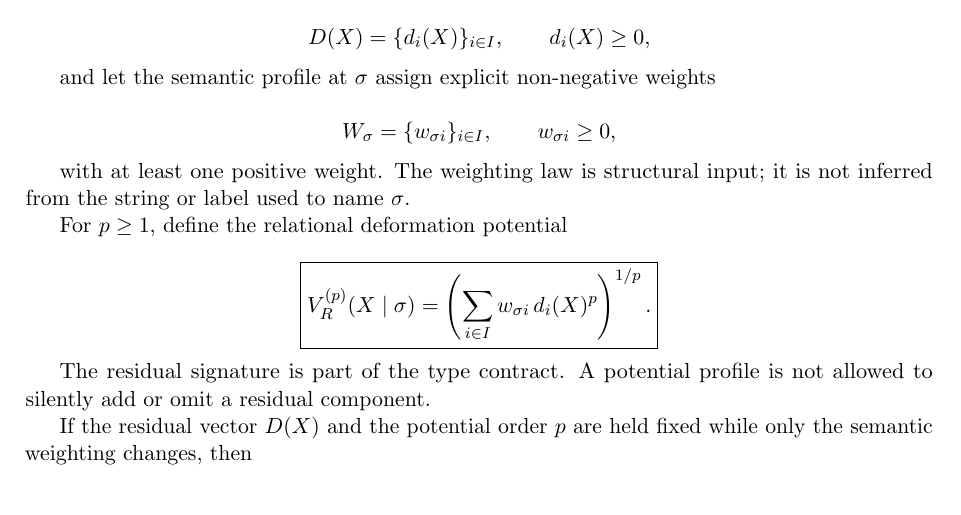
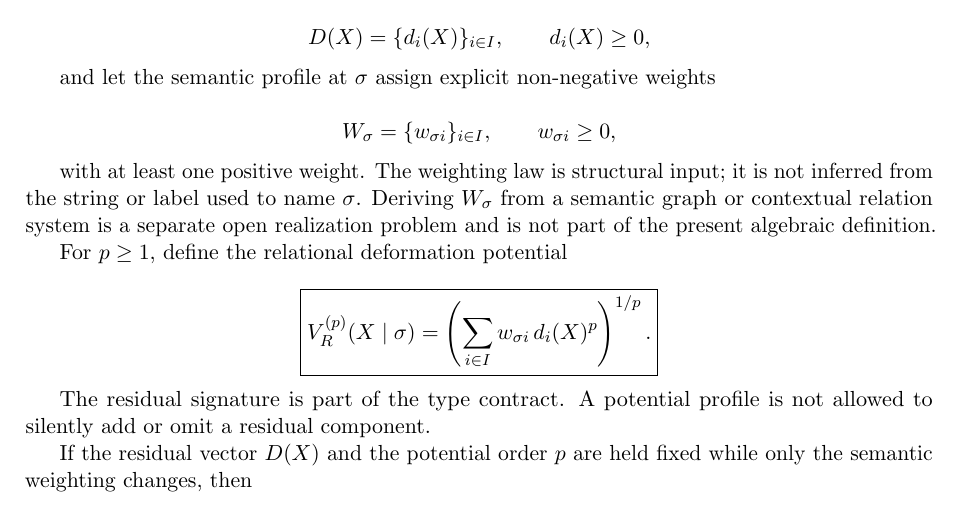
Before and after one commit to AdrianLipa90/Relational-Dynamic-State-Space, a LaTeX paper (monograph/main.tex): part of page 6 of 12, cut so that both start at the same text. Compiled offline with pdfLaTeX.

Commit message:
docs: mark semantic weight derivation as open realization gate

```diff
--- a/monograph/main.tex
+++ b/monograph/main.tex
@@ -491,7 +491,10 @@ w_{\sigma i}\ge0,
 \]
 
 with at least one positive weight. The weighting law is structural input; it
-is not inferred from the string or label used to name \(\sigma\).
+is not inferred from the string or label used to name \(\sigma\). Deriving
+\(W_\sigma\) from a semantic graph or contextual relation system is a
+separate open realization problem and is not part of the present algebraic
+definition.
 
 For \(p\ge1\), define the relational deformation potential
 
```
